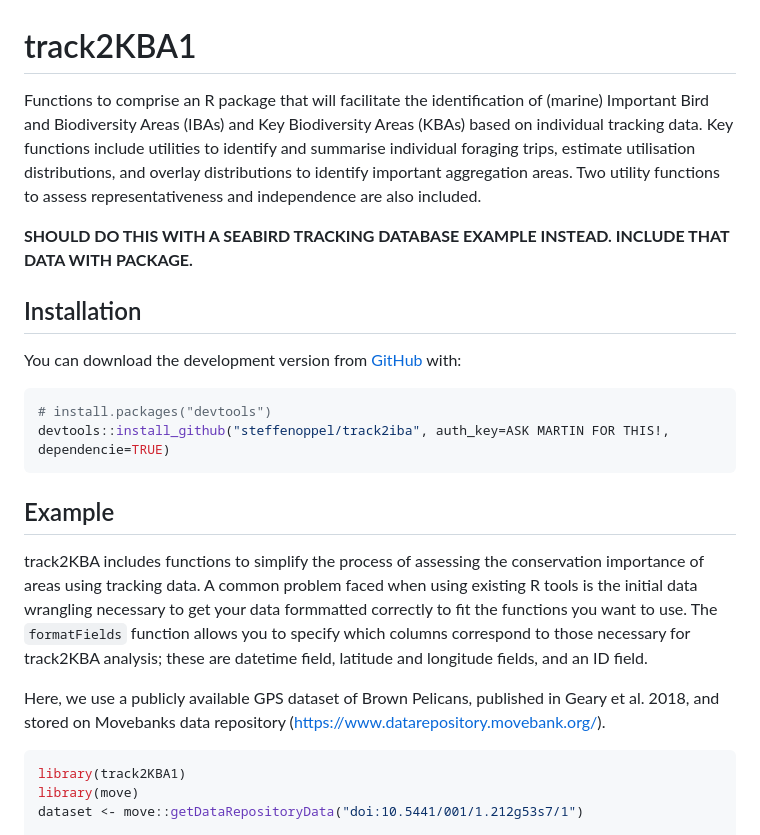
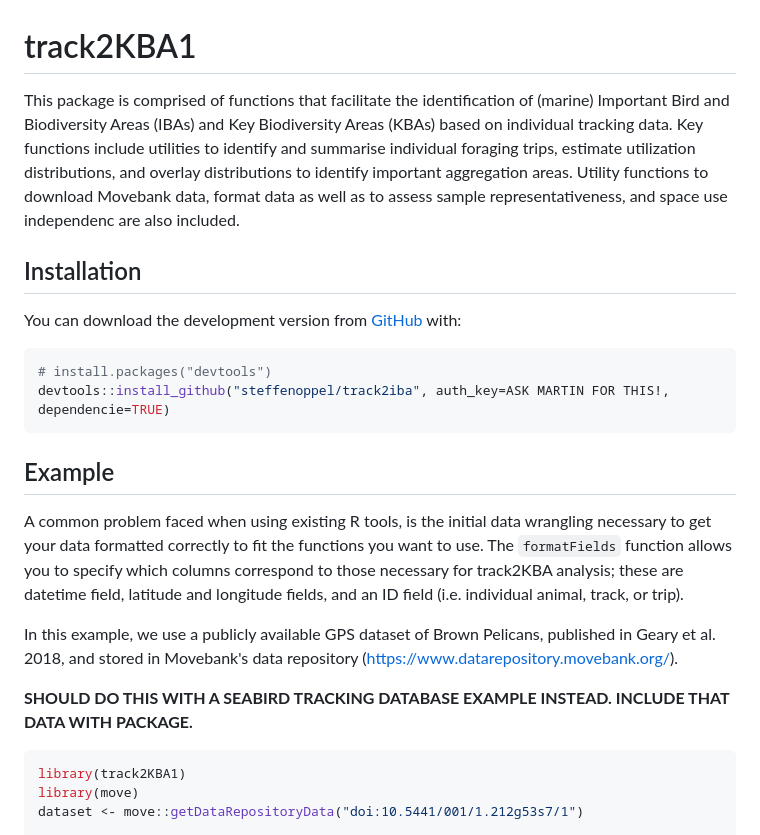
Before and after one commit to BirdLifeInternational/track2kba, a Markdown page: README.md, the part around the change printed below. GitHub-like rendering.

````diff
--- a/README.md
+++ b/README.md
@@ -5,9 +5,7 @@ track2KBA1
 
 <!-- badges: start -->
 <!-- badges: end -->
-Functions to comprise an R package that will facilitate the identification of (marine) Important Bird and Biodiversity Areas (IBAs) and Key Biodiversity Areas (KBAs) based on individual tracking data. Key functions include utilities to identify and summarise individual foraging trips, estimate utilisation distributions, and overlay distributions to identify important aggregation areas. Two utility functions to assess representativeness and independence are also included.
-
-**SHOULD DO THIS WITH A SEABIRD TRACKING DATABASE EXAMPLE INSTEAD. INCLUDE THAT DATA WITH PACKAGE.**
+This package is comprised of functions that facilitate the identification of (marine) Important Bird and Biodiversity Areas (IBAs) and Key Biodiversity Areas (KBAs) based on individual tracking data. Key functions include utilities to identify and summarise individual foraging trips, estimate utilization distributions, and overlay distributions to identify important aggregation areas. Utility functions to download Movebank data, format data as well as to assess sample representativeness, and space use independenc are also included.
 
 Installation
 ------------
@@ -22,9 +20,11 @@ devtools::install_github("steffenoppel/track2iba", auth_key=ASK MARTIN FOR THIS!
 Example
 -------
 
-track2KBA includes functions to simplify the process of assessing the conservation importance of areas using tracking data. A common problem faced when using existing R tools is the initial data wrangling necessary to get your data formmatted correctly to fit the functions you want to use. The `formatFields` function allows you to specify which columns correspond to those necessary for track2KBA analysis; these are datetime field, latitude and longitude fields, and an ID field.
+A common problem faced when using existing R tools, is the initial data wrangling necessary to get your data formatted correctly to fit the functions you want to use. The `formatFields` function allows you to specify which columns correspond to those necessary for track2KBA analysis; these are datetime field, latitude and longitude fields, and an ID field (i.e. individual animal, track, or trip).
 
-Here, we use a publicly available GPS dataset of Brown Pelicans, published in Geary et al. 2018, and stored on Movebanks data repository (<https://www.datarepository.movebank.org/>).
+In this example, we use a publicly available GPS dataset of Brown Pelicans, published in Geary et al. 2018, and stored in Movebank's data repository (<https://www.datarepository.movebank.org/>).
+
+**SHOULD DO THIS WITH A SEABIRD TRACKING DATABASE EXAMPLE INSTEAD. INCLUDE THAT DATA WITH PACKAGE.**
 
 ``` r
 library(track2KBA1)
````
Also changed, not shown: other parts of README.md (+47 -4 lines), man/figures/README-estSpaceUse-1.png, man/figures/README-findKBA-1.png (added), man/figures/README-unnamed-chunk-3-1.png, man/figures/README-unnamed-chunk-6-1.png (deleted), 1 other file.
